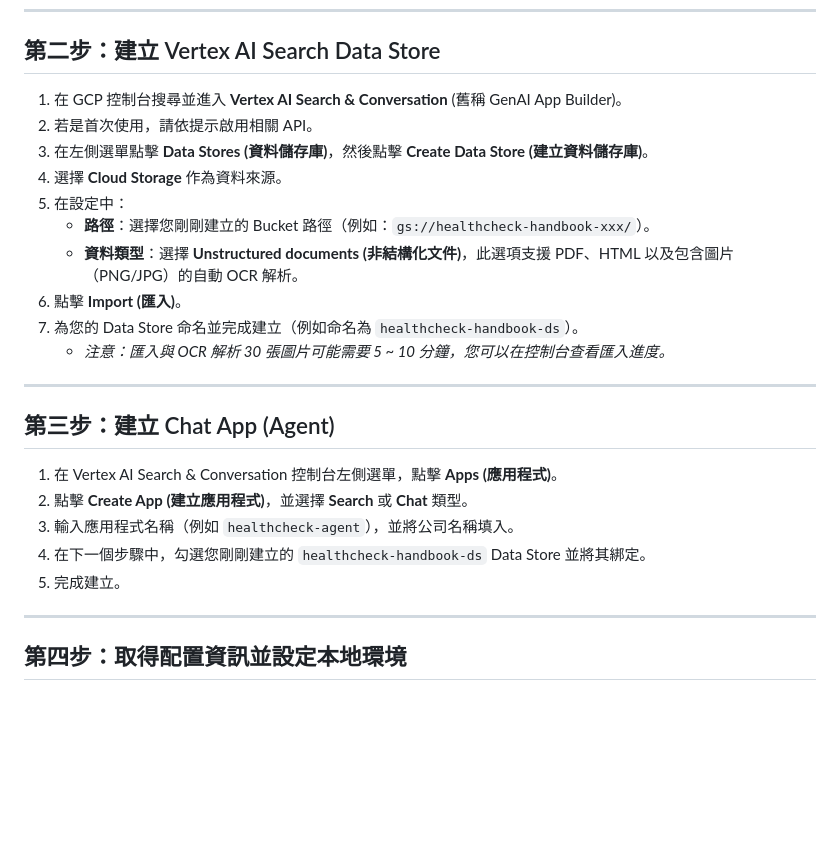
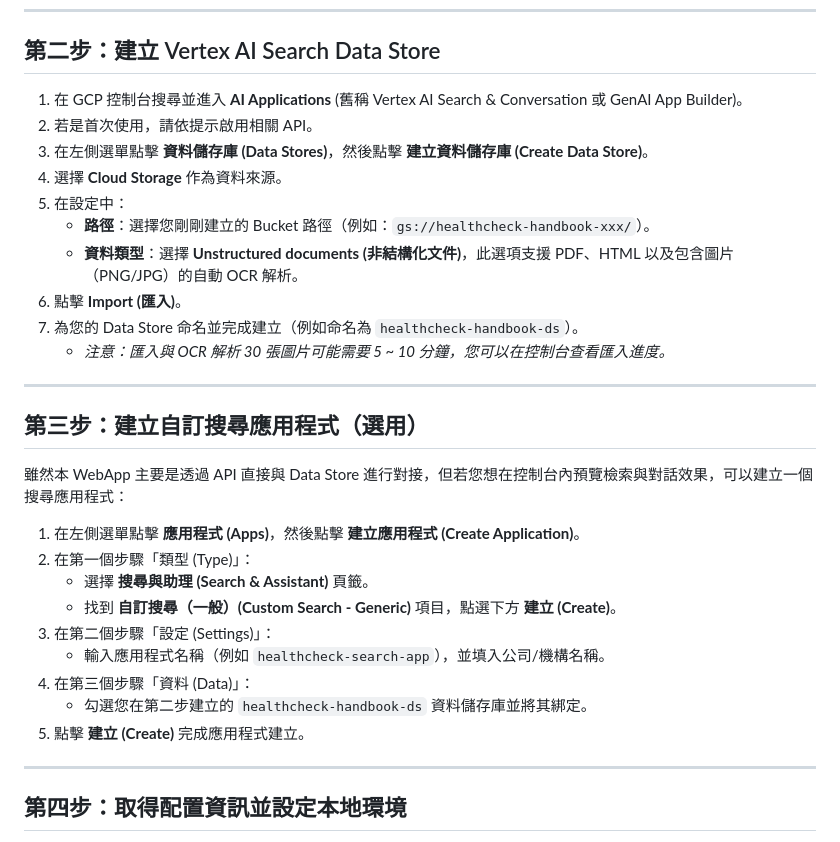
Before and after one commit to AlvinTsou/healthcheck-webapp, a Markdown page: GCP_GUIDE.md, the part around the change. GitHub-like rendering; blank space fills up the shorter version.

Commit message:
docs: update GCP guide steps based on new AI Applications UI

```diff
--- a/GCP_GUIDE.md
+++ b/GCP_GUIDE.md
@@ -17,9 +17,9 @@
 
 ## 第二步：建立 Vertex AI Search Data Store
 
-1. 在 GCP 控制台搜尋並進入 **Vertex AI Search & Conversation** (舊稱 GenAI App Builder)。
+1. 在 GCP 控制台搜尋並進入 **AI Applications** (舊稱 Vertex AI Search & Conversation 或 GenAI App Builder)。
 2. 若是首次使用，請依提示啟用相關 API。
-3. 在左側選單點擊 **Data Stores (資料儲存庫)**，然後點擊 **Create Data Store (建立資料儲存庫)**。
+3. 在左側選單點擊 **資料儲存庫 (Data Stores)**，然後點擊 **建立資料儲存庫 (Create Data Store)**。
 4. 選擇 **Cloud Storage** 作為資料來源。
 5. 在設定中：
    * **路徑**：選擇您剛剛建立的 Bucket 路徑（例如：`gs://healthcheck-handbook-xxx/`）。
@@ -30,13 +30,19 @@
 
 ---
 
-## 第三步：建立 Chat App (Agent)
+## 第三步：建立自訂搜尋應用程式（選用）
 
-1. 在 Vertex AI Search & Conversation 控制台左側選單，點擊 **Apps (應用程式)**。
-2. 點擊 **Create App (建立應用程式)**，並選擇 **Search** 或 **Chat** 類型。
-3. 輸入應用程式名稱（例如 `healthcheck-agent`），並將公司名稱填入。
-4. 在下一個步驟中，勾選您剛剛建立的 `healthcheck-handbook-ds` Data Store 並將其綁定。
-5. 完成建立。
+雖然本 WebApp 主要是透過 API 直接與 Data Store 進行對接，但若您想在控制台內預覽檢索與對話效果，可以建立一個搜尋應用程式：
+
+1. 在左側選單點擊 **應用程式 (Apps)**，然後點擊 **建立應用程式 (Create Application)**。
+2. 在第一個步驟「類型 (Type)」：
+   * 選擇 **搜尋與助理 (Search & Assistant)** 頁籤。
+   * 找到 **自訂搜尋（一般）(Custom Search - Generic)** 項目，點選下方 **建立 (Create)**。
+3. 在第二個步驟「設定 (Settings)」：
+   * 輸入應用程式名稱（例如 `healthcheck-search-app`），並填入公司/機構名稱。
+4. 在第三個步驟「資料 (Data)」：
+   * 勾選您在第二步建立的 `healthcheck-handbook-ds` 資料儲存庫並將其綁定。
+5. 點擊 **建立 (Create)** 完成應用程式建立。
 
 ---
 
```
